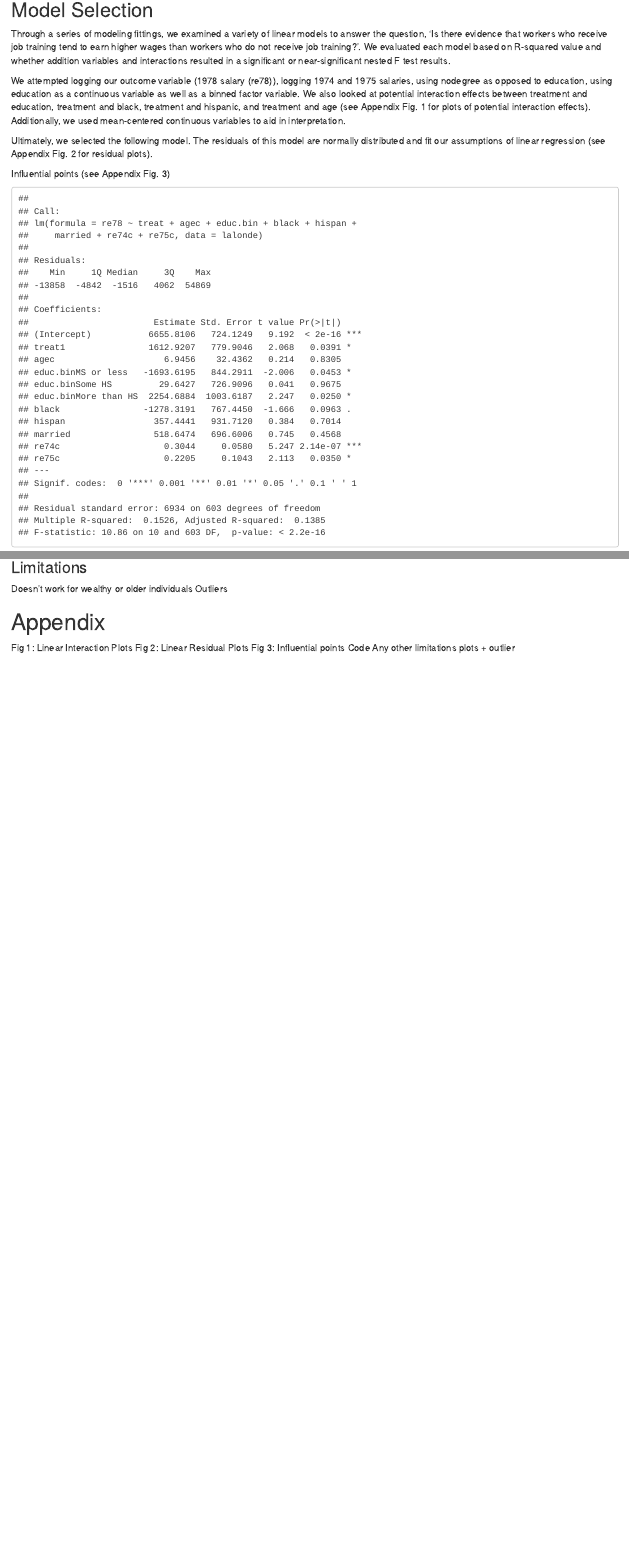
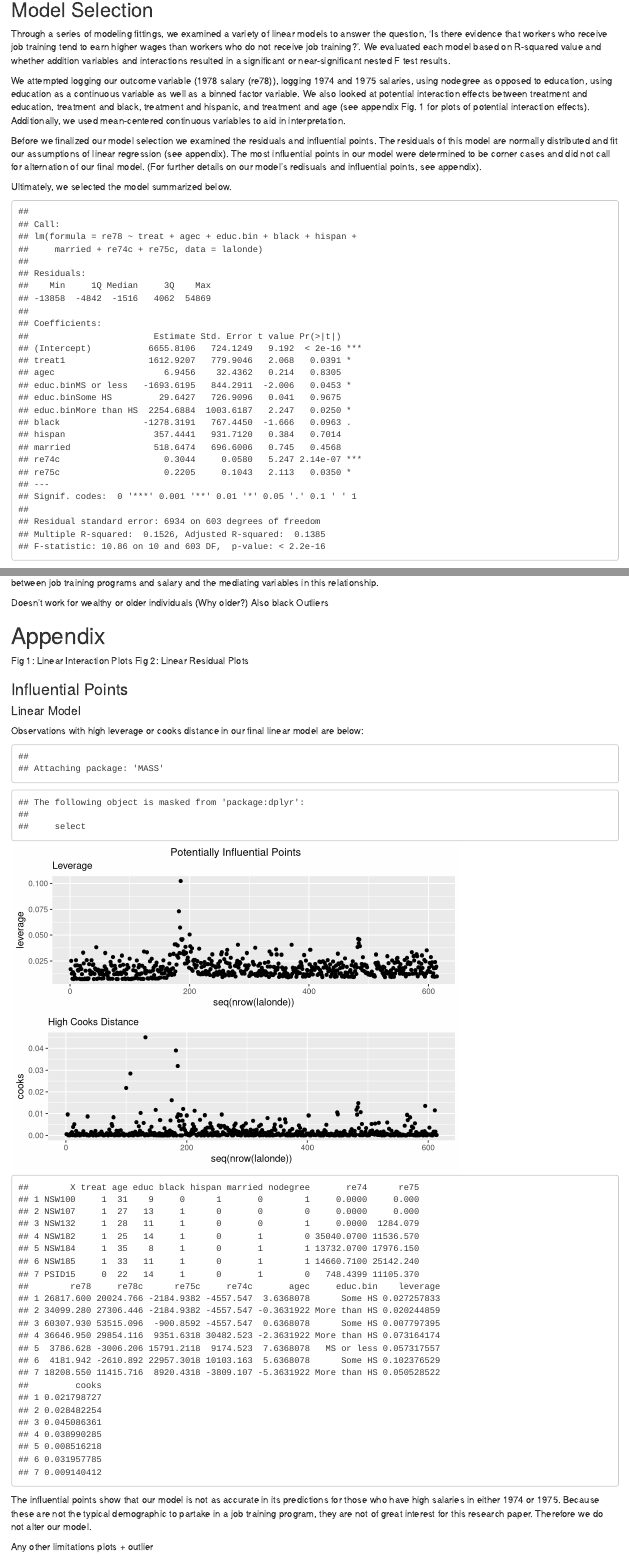
Before and after one commit to aberman6/dukeMIDS-Regression-JobTraining_Salary, an R Markdown document (Team Project 1.Rmd): the page in a window 1100 px wide, from 1920 px down, and a second part further down, joined at a grey line. Rendered offline with R 4.5, knitr and Pandoc, with nearby package versions.

Commit message:
Updates to linear write up

````diff
--- a/Team Project 1.Rmd
+++ b/Team Project 1.Rmd
@@ -139,11 +139,11 @@ grid.arrange(e1, e2, e3, e4, e5, e6, e7, e8, e9,
 
 Through a series of modeling fittings, we examined a variety of linear models to answer the question, 'Is there evidence that workers who receive job training tend to earn higher wages than workers who do not receive job training?'. We evaluated each model based on R-squared value and whether addition variables and interactions resulted in a significant or near-significant nested F test results.
 
-We attempted logging our outcome variable (1978 salary (re78)), logging 1974 and 1975 salaries, using nodegree as opposed to education, using education as a continuous variable as well as a binned factor variable. We also looked at potential interaction effects between treatment and education, treatment and black, treatment and hispanic, and treatment and age (see Appendix Fig. 1 for plots of potential interaction effects). Additionally, we used mean-centered continuous variables to aid in interpretation.
+We attempted logging our outcome variable (1978 salary (re78)), logging 1974 and 1975 salaries, using nodegree as opposed to education, using education as a continuous variable as well as a binned factor variable. We also looked at potential interaction effects between treatment and education, treatment and black, treatment and hispanic, and treatment and age (see appendix Fig. 1 for plots of potential interaction effects). Additionally, we used mean-centered continuous variables to aid in interpretation.
 
-Ultimately, we selected the following model. The residuals of this model are normally distributed and fit our assumptions of linear regression (see Appendix Fig. 2 for residual plots).
+Before we finalized our model selection we examined the residuals and influential points. The residuals of this model are normally distributed and fit our assumptions of linear regression (see appendix). The most influential points in our model were determined to be corner cases and did not call for alternation of our final model. (For further details on our model's redisuals and influential points, see appendix).
 
-Influential points (see Appendix Fig. 3)
+Ultimately, we selected the model summarized below.
 
 ```{r, echo = FALSE}
 final_linear_fit <- lm(re78 ~ treat + agec + educ.bin + black + hispan + married + re74c + re75c, data = lalonde)
@@ -198,4 +204,3 @@ Fig Treatment
 
 ### Limitations
 
-Doesn't work for wealthy or older individuals
@@ -202,9 +209,42 @@ Doesn't work for wealthy or older individuals
+Doesn't work for wealthy or older individuals (Why older?)
+Also black
 Outliers
 
 # Appendix
 
 Fig 1: Linear Interaction Plots
 Fig 2: Linear Residual Plots
-Fig 3: Influential points
-Code
+
+### Influential Points
+
+#### Linear Model
+Observations with high leverage or cooks distance in our final linear model are below:
+```{r influential, echo = FALSE}
+library(MASS)
+# Calcate leveage and cooks distance for each observation
+leverage = hatvalues(final_linear_fit)
+cooks = cooks.distance(final_linear_fit)
+
+# Append leverage and cooks to our data
+leverage <- lalonde %>%
+    mutate(leverage, cooks)
+
+# Plot leverage vs. id
+l <- ggplot(data = leverage) +
+    geom_point(mapping = aes(x = seq(nrow(lalonde)), y = leverage)) +
+    labs(subtitle = 'Leverage')
+# Plot cooks vs. id
+c <- ggplot(data = leverage) +
+    geom_point(mapping = aes(x = seq(nrow(lalonde)), y = cooks)) +
+    labs(subtitle = 'High Cooks Distance')
+
+grid.arrange(l, c, top = 'Potentially Influential Points')
+
+# Take a look at the potentially influential points
+leverage %>%
+    filter(leverage > .05 | cooks > .02)
+```
+
+The influential points show that our model is not as accurate in its predictions for those who have high salaries in either 1974 or 1975. Because these are not the typical demographic to partake in a job training program, they are not of great interest for this research paper. Therefore we do not alter our model.
+
 Any other limitations plots + outlier
````
Also changed, not shown: Team_Project_1.html, Team Project 1.Rmd (18 more changed lines).
